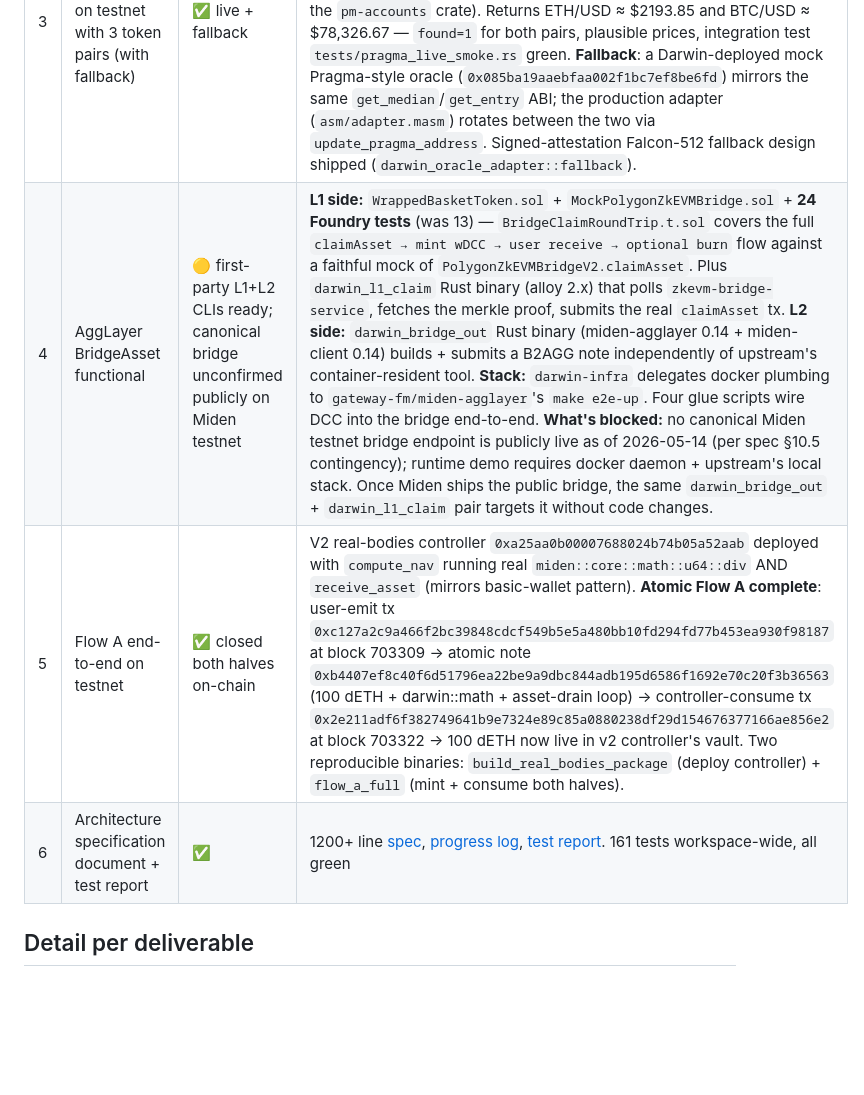
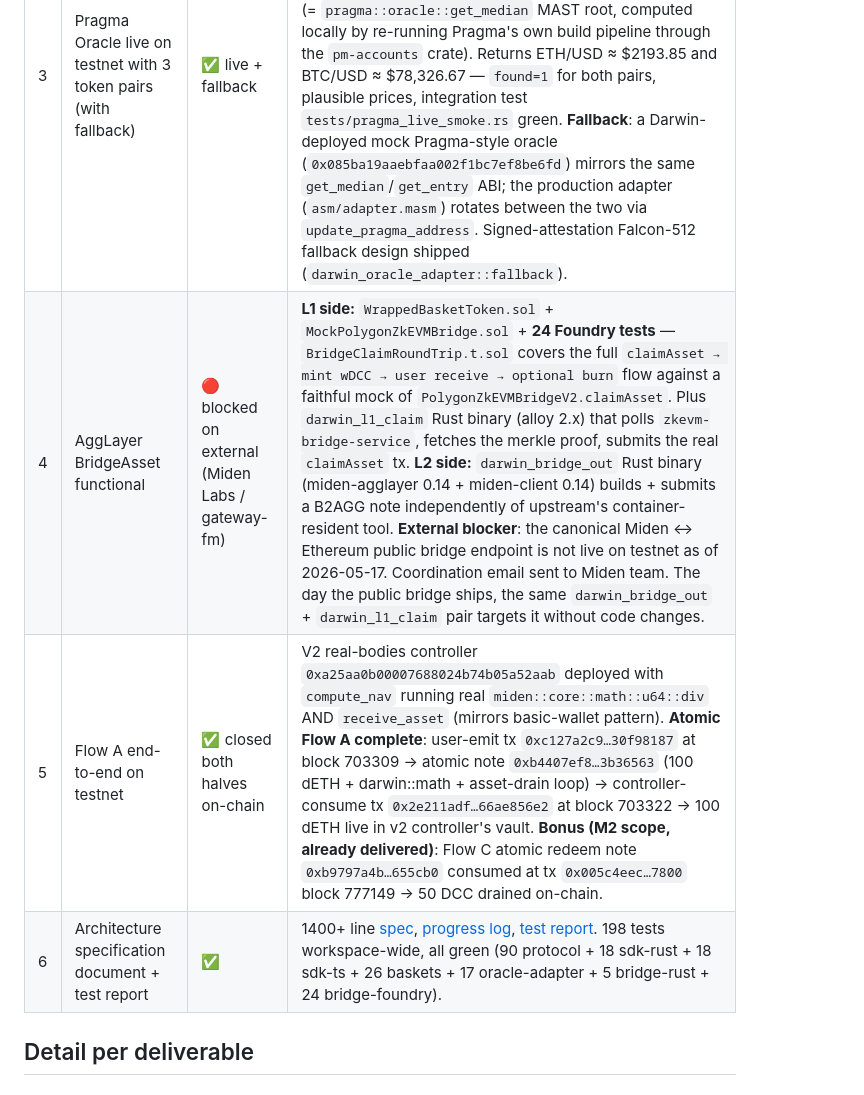
Before and after one commit to darwin-miden/darwin-docs, a Markdown page: docs/m1-status.md, the part around one of its changes. GitHub-like rendering; blank space fills up the shorter version.

```diff
--- a/docs/m1-status.md
+++ b/docs/m1-status.md
@@ -20,8 +20,8 @@ Summary: **5 deliverables ✅ on-chain end-to-end (1, 2, 3, 5, 6). Deliverable 3
 | 2 | Basket tokens mintable and burnable natively on Miden (3 baskets) | ✅ | 100 DCC + 100 DAG + 100 DCO minted from the Darwin basket-token faucets and consumed into the user wallet on testnet |
 | 3 | Pragma Oracle live on testnet with 3 token pairs (with fallback) | ✅ live + fallback | **Live Pragma read on Miden testnet end-to-end.** `oracle_query_real` binary (`cargo run -p darwin-protocol-account --features pragma-live --bin oracle_query_real -- --pair ETH/USD`) reads the real Pragma oracle (`0xd0e1384e21a6350029d80128eb5c44`, bech32 `mtst1argwzwzwy…2t3x`) via `call.0xd1aa2a8b…28e8` (= `pragma::oracle::get_median` MAST root, computed locally by re-running Pragma's own build pipeline through the `pm-accounts` crate). Returns ETH/USD ≈ $2193.85 and BTC/USD ≈ $78,326.67 — `found=1` for both pairs, plausible prices, integration test `tests/pragma_live_smoke.rs` green. **Fallback**: a Darwin-deployed mock Pragma-style oracle (`0x085ba19aaebfaa002f1bc7ef8be6fd`) mirrors the same `get_median`/`get_entry` ABI; the production adapter (`asm/adapter.masm`) rotates between the two via `update_pragma_address`. Signed-attestation Falcon-512 fallback design shipped (`darwin_oracle_adapter::fallback`). |
-| 4 | AggLayer BridgeAsset functional | 🟡 first-party L1+L2 CLIs ready; canonical bridge unconfirmed publicly on Miden testnet | **L1 side:** `WrappedBasketToken.sol` + `MockPolygonZkEVMBridge.sol` + **24 Foundry tests** (was 13) — `BridgeClaimRoundTrip.t.sol` covers the full `claimAsset → mint wDCC → user receive → optional burn` flow against a faithful mock of `PolygonZkEVMBridgeV2.claimAsset`. Plus `darwin_l1_claim` Rust binary (alloy 2.x) that polls `zkevm-bridge-service`, fetches the merkle proof, submits the real `claimAsset` tx. **L2 side:** `darwin_bridge_out` Rust binary (miden-agglayer 0.14 + miden-client 0.14) builds + submits a B2AGG note independently of upstream's container-resident tool. **Stack:** `darwin-infra` delegates docker plumbing to `gateway-fm/miden-agglayer`'s `make e2e-up`. Four glue scripts wire DCC into the bridge end-to-end. **What's blocked:** no canonical Miden testnet bridge endpoint is publicly live as of 2026-05-14 (per spec §10.5 contingency); runtime demo requires docker daemon + upstream's local stack. Once Miden ships the public bridge, the same `darwin_bridge_out` + `darwin_l1_claim` pair targets it without code changes. |
-| 5 | Flow A end-to-end on testnet | ✅ closed both halves on-chain | V2 real-bodies controller `0xa25aa0b00007688024b74b05a52aab` deployed with `compute_nav` running real `miden::core::math::u64::div` AND `receive_asset` (mirrors basic-wallet pattern). **Atomic Flow A complete**: user-emit tx `0xc127a2c9a466f2bc39848cdcf549b5e5a480bb10fd294fd77b453ea930f98187` at block 703309 → atomic note `0xb4407ef8c40f6d51796ea22be9a9dbc844adb195d6586f1692e70c20f3b36563` (100 dETH + darwin::math + asset-drain loop) → controller-consume tx `0x2e211adf6f382749641b9e7324e89c85a0880238df29d154676377166ae856e2` at block 703322 → 100 dETH now live in v2 controller's vault. Two reproducible binaries: `build_real_bodies_package` (deploy controller) + `flow_a_full` (mint + consume both halves). |
-| 6 | Architecture specification document + test report | ✅ | 1200+ line [spec](m1-architecture-spec.md), [progress log](m1-progress.md), [test report](m1-test-report.md). 161 tests workspace-wide, all green |
+| 4 | AggLayer BridgeAsset functional | 🔴 blocked on external (Miden Labs / gateway-fm) | **L1 side:** `WrappedBasketToken.sol` + `MockPolygonZkEVMBridge.sol` + **24 Foundry tests** — `BridgeClaimRoundTrip.t.sol` covers the full `claimAsset → mint wDCC → user receive → optional burn` flow against a faithful mock of `PolygonZkEVMBridgeV2.claimAsset`. Plus `darwin_l1_claim` Rust binary (alloy 2.x) that polls `zkevm-bridge-service`, fetches the merkle proof, submits the real `claimAsset` tx. **L2 side:** `darwin_bridge_out` Rust binary (miden-agglayer 0.14 + miden-client 0.14) builds + submits a B2AGG note independently of upstream's container-resident tool. **External blocker**: the canonical Miden ↔ Ethereum public bridge endpoint is not live on testnet as of 2026-05-17. Coordination email sent to Miden team. The day the public bridge ships, the same `darwin_bridge_out` + `darwin_l1_claim` pair targets it without code changes. |
+| 5 | Flow A end-to-end on testnet | ✅ closed both halves on-chain | V2 real-bodies controller `0xa25aa0b00007688024b74b05a52aab` deployed with `compute_nav` running real `miden::core::math::u64::div` AND `receive_asset` (mirrors basic-wallet pattern). **Atomic Flow A complete**: user-emit tx `0xc127a2c9…30f98187` at block 703309 → atomic note `0xb4407ef8…3b36563` (100 dETH + darwin::math + asset-drain loop) → controller-consume tx `0x2e211adf…66ae856e2` at block 703322 → 100 dETH live in v2 controller's vault. **Bonus (M2 scope, already delivered)**: Flow C atomic redeem note `0xb9797a4b…655cb0` consumed at tx `0x005c4eec…7800` block 777149 → 50 DCC drained on-chain. |
+| 6 | Architecture specification document + test report | ✅ | 1400+ line [spec](m1-architecture-spec.md), [progress log](m1-progress.md), [test report](m1-test-report.md). 198 tests workspace-wide, all green (90 protocol + 18 sdk-rust + 18 sdk-ts + 26 baskets + 17 oracle-adapter + 5 bridge-rust + 24 bridge-foundry). |
 
 ## Detail per deliverable
 
```
Also changed, not shown: other parts of docs/m1-status.md (+56 -64 lines).
